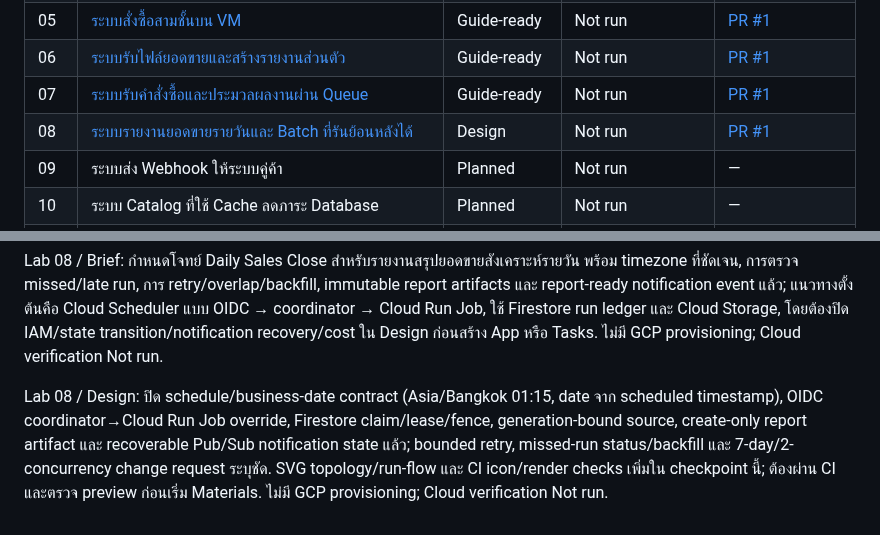
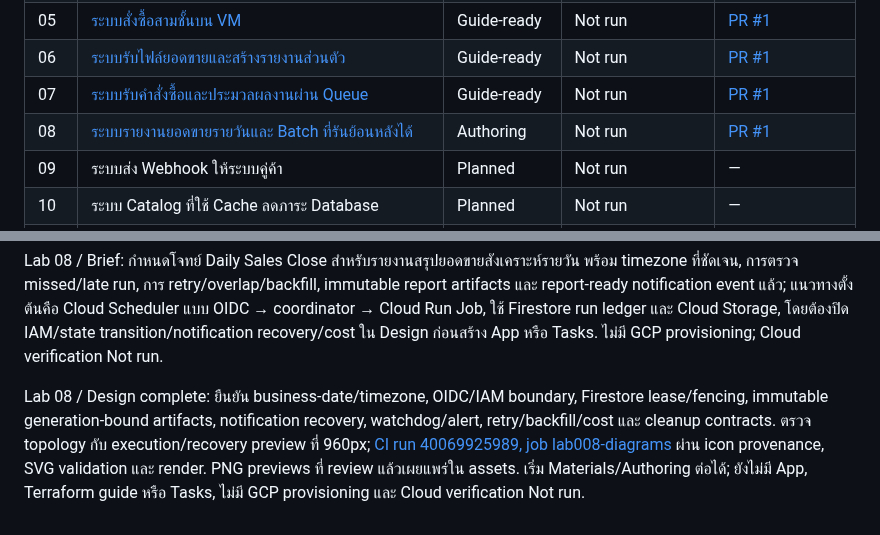
Before and after one commit to somkid-s5/Portfolio-Lab, a Markdown page: GCP/PROGRESS.md, 2 parts joined by grey strips. GitHub-like rendering.

Commit message:
docs(progress): close Lab 08 design checkpoint

```diff
--- a/GCP/PROGRESS.md
+++ b/GCP/PROGRESS.md
@@ -11,7 +11,7 @@
 | 05 | [ระบบสั่งซื้อสามชั้นบน VM](LAB-005-three-tier-orders/README.md) | Guide-ready | Not run | [PR #1](https://github.com/somkid-s5/Portfolio-Lab/pull/1) |
 | 06 | [ระบบรับไฟล์ยอดขายและสร้างรายงานส่วนตัว](LAB-006-private-file-processing/README.md) | Guide-ready | Not run | [PR #1](https://github.com/somkid-s5/Portfolio-Lab/pull/1) |
 | 07 | [ระบบรับคำสั่งซื้อและประมวลผลงานผ่าน Queue](LAB-007-queued-order-processing/README.md) | Guide-ready | Not run | [PR #1](https://github.com/somkid-s5/Portfolio-Lab/pull/1) |
-| 08 | [ระบบรายงานยอดขายรายวันและ Batch ที่รันย้อนหลังได้](LAB-008-daily-batch-reports/README.md) | Design | Not run | [PR #1](https://github.com/somkid-s5/Portfolio-Lab/pull/1) |
+| 08 | [ระบบรายงานยอดขายรายวันและ Batch ที่รันย้อนหลังได้](LAB-008-daily-batch-reports/README.md) | Authoring | Not run | [PR #1](https://github.com/somkid-s5/Portfolio-Lab/pull/1) |
 | 09 | ระบบส่ง Webhook ให้ระบบคู่ค้า | Planned | Not run | — |
 | 10 | ระบบ Catalog ที่ใช้ Cache ลดภาระ Database | Planned | Not run | — |
 | 11 | ระบบบริการบน GKE ที่ Deploy และขยายได้ | Planned | Not run | — |
@@ -314,4 +314,4 @@ Lab 07: Guide-ready — [CI run 40067214073](https://github.com/somkid-s5/Portfo
 
 Lab 08 / Brief: กำหนดโจทย์ Daily Sales Close สำหรับรายงานสรุปยอดขายสังเคราะห์รายวัน พร้อม timezone ที่ชัดเจน, การตรวจ missed/late run, การ retry/overlap/backfill, immutable report artifacts และ report-ready notification event แล้ว; แนวทางตั้งต้นคือ Cloud Scheduler แบบ OIDC → coordinator → Cloud Run Job, ใช้ Firestore run ledger และ Cloud Storage, โดยต้องปิด IAM/state transition/notification recovery/cost ใน Design ก่อนสร้าง App หรือ Tasks. ไม่มี GCP provisioning; Cloud verification Not run.
 
-Lab 08 / Design: ปิด schedule/business-date contract (Asia/Bangkok 01:15, date จาก scheduled timestamp), OIDC coordinator→Cloud Run Job override, Firestore claim/lease/fence, generation-bound source, create-only report artifact และ recoverable Pub/Sub notification state แล้ว; bounded retry, missed-run status/backfill และ 7-day/2-concurrency change request ระบุชัด. SVG topology/run-flow และ CI icon/render checks เพิ่มใน checkpoint นี้; ต้องผ่าน CI และตรวจ preview ก่อนเริ่ม Materials. ไม่มี GCP provisioning; Cloud verification Not run.
+Lab 08 / Design complete: ยืนยัน business-date/timezone, OIDC/IAM boundary, Firestore lease/fencing, immutable generation-bound artifacts, notification recovery, watchdog/alert, retry/backfill/cost และ cleanup contracts. ตรวจ topology กับ execution/recovery preview ที่ 960px; [CI run 40069925989, job lab008-diagrams](https://github.com/somkid-s5/Portfolio-Lab/actions/runs/40069925989) ผ่าน icon provenance, SVG validation และ render. PNG previews ที่ review แล้วเผยแพร่ใน assets. เริ่ม Materials/Authoring ต่อได้; ยังไม่มี App, Terraform guide หรือ Tasks, ไม่มี GCP provisioning และ Cloud verification Not run.
```
